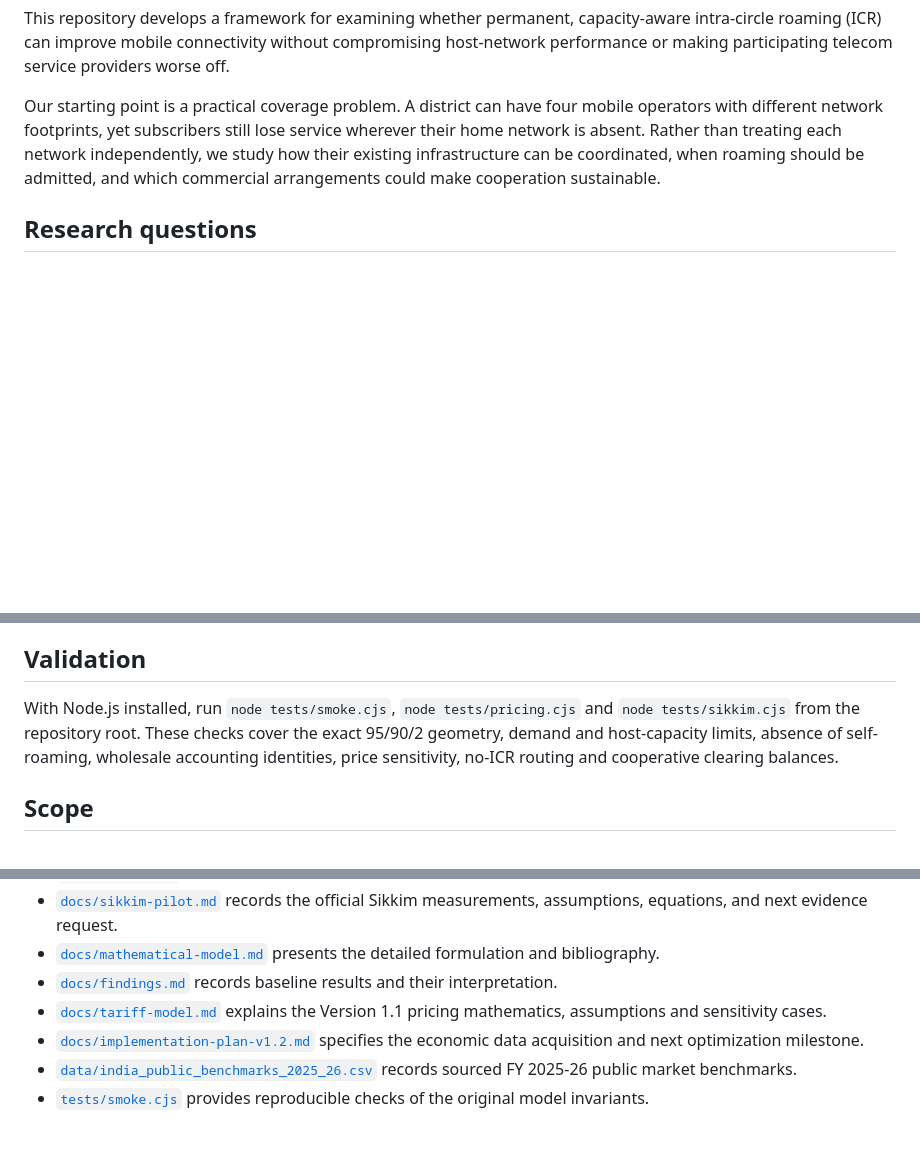
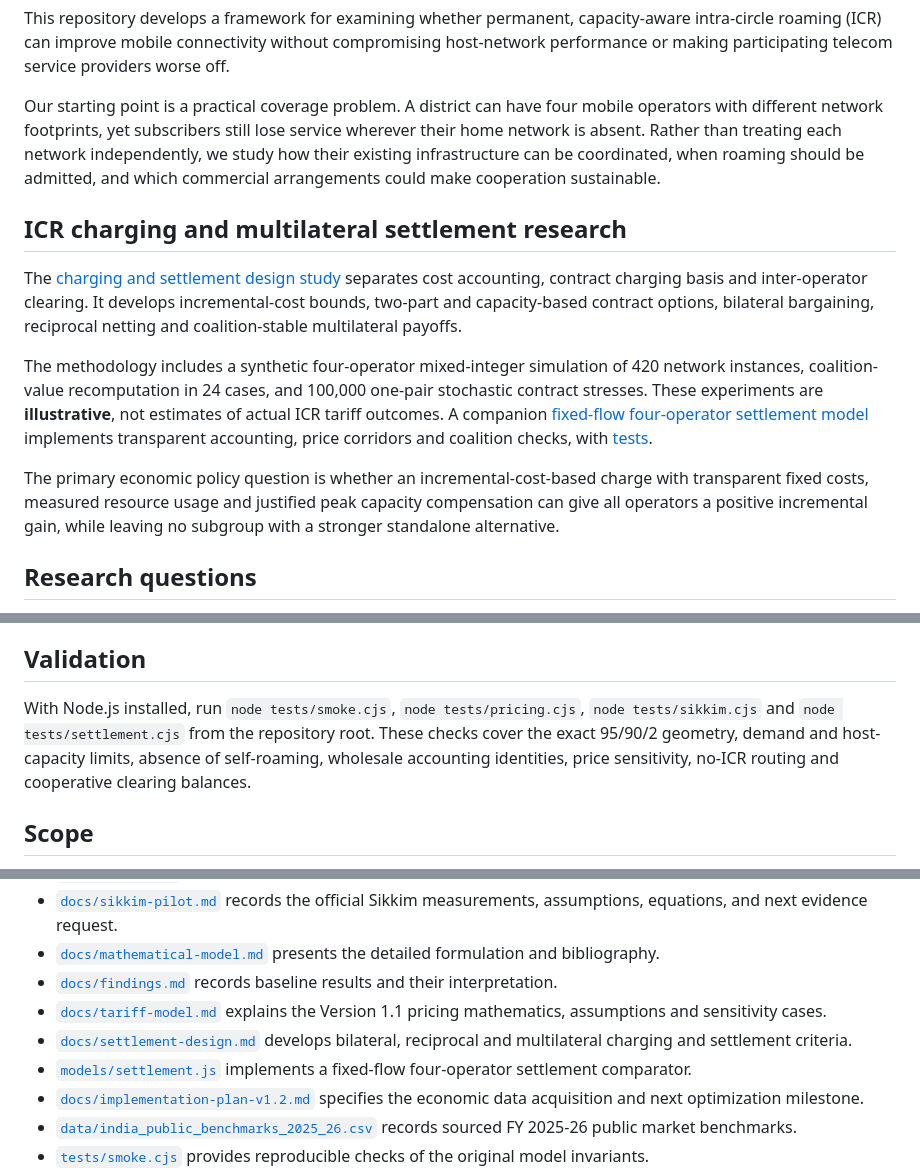
Before and after one commit to abdullah-x-bd/icr-sim, a Markdown page: README.md, 3 parts joined by grey strips. Rendered like a GitHub page; blank space fills up the shorter version.

Commit message:
Reference cost criteria and multilateral settlement simulations

```diff
--- a/README.md
+++ b/README.md
@@ -5,6 +5,14 @@
 This repository develops a framework for examining whether permanent, capacity-aware intra-circle roaming (ICR) can improve mobile connectivity without compromising host-network performance or making participating telecom service providers worse off.
 
 Our starting point is a practical coverage problem. A district can have four mobile operators with different network footprints, yet subscribers still lose service wherever their home network is absent. Rather than treating each network independently, we study how their existing infrastructure can be coordinated, when roaming should be admitted, and which commercial arrangements could make cooperation sustainable.
+
+## ICR charging and multilateral settlement research
+
+The [charging and settlement design study](./docs/settlement-design.md) separates cost accounting, contract charging basis and inter-operator clearing. It develops incremental-cost bounds, two-part and capacity-based contract options, bilateral bargaining, reciprocal netting and coalition-stable multilateral payoffs.
+
+The methodology includes a synthetic four-operator mixed-integer simulation of 420 network instances, coalition-value recomputation in 24 cases, and 100,000 one-pair stochastic contract stresses. These experiments are **illustrative**, not estimates of actual ICR tariff outcomes. A companion [fixed-flow four-operator settlement model](./models/settlement.js) implements transparent accounting, price corridors and coalition checks, with [tests](./tests/settlement.cjs).
+
+The primary economic policy question is whether an incremental-cost-based charge with transparent fixed costs, measured resource usage and justified peak capacity compensation can give all operators a positive incremental gain, while leaving no subgroup with a stronger standalone alternative.
 
 ## Research questions
 
@@ -110,7 +118,7 @@ The [Version 1.2 execution plan](./docs/implementation-plan-v1.2.md) specifies v
 
 ## Validation
 
-With Node.js installed, run `node tests/smoke.cjs`, `node tests/pricing.cjs` and `node tests/sikkim.cjs` from the repository root. These checks cover the exact 95/90/2 geometry, demand and host-capacity limits, absence of self-roaming, wholesale accounting identities, price sensitivity, no-ICR routing and cooperative clearing balances.
+With Node.js installed, run `node tests/smoke.cjs`, `node tests/pricing.cjs`, `node tests/sikkim.cjs` and `node tests/settlement.cjs` from the repository root. These checks cover the exact 95/90/2 geometry, demand and host-capacity limits, absence of self-roaming, wholesale accounting identities, price sensitivity, no-ICR routing and cooperative clearing balances.
 
 ## Scope
 
@@ -127,6 +135,8 @@ Our immediate development priority is economic data calibration: incremental hos
 - [`docs/mathematical-model.md`](./docs/mathematical-model.md) presents the detailed formulation and bibliography.
 - [`docs/findings.md`](./docs/findings.md) records baseline results and their interpretation.
 - [`docs/tariff-model.md`](./docs/tariff-model.md) explains the Version 1.1 pricing mathematics, assumptions and sensitivity cases.
+- [`docs/settlement-design.md`](./docs/settlement-design.md) develops bilateral, reciprocal and multilateral charging and settlement criteria.
+- [`models/settlement.js`](./models/settlement.js) implements a fixed-flow four-operator settlement comparator.
 - [`docs/implementation-plan-v1.2.md`](./docs/implementation-plan-v1.2.md) specifies the economic data acquisition and next optimization milestone.
 - [`data/india_public_benchmarks_2025_26.csv`](./data/india_public_benchmarks_2025_26.csv) records sourced FY 2025-26 public market benchmarks.
 - [`tests/smoke.cjs`](./tests/smoke.cjs) provides reproducible checks of the original model invariants.
```
